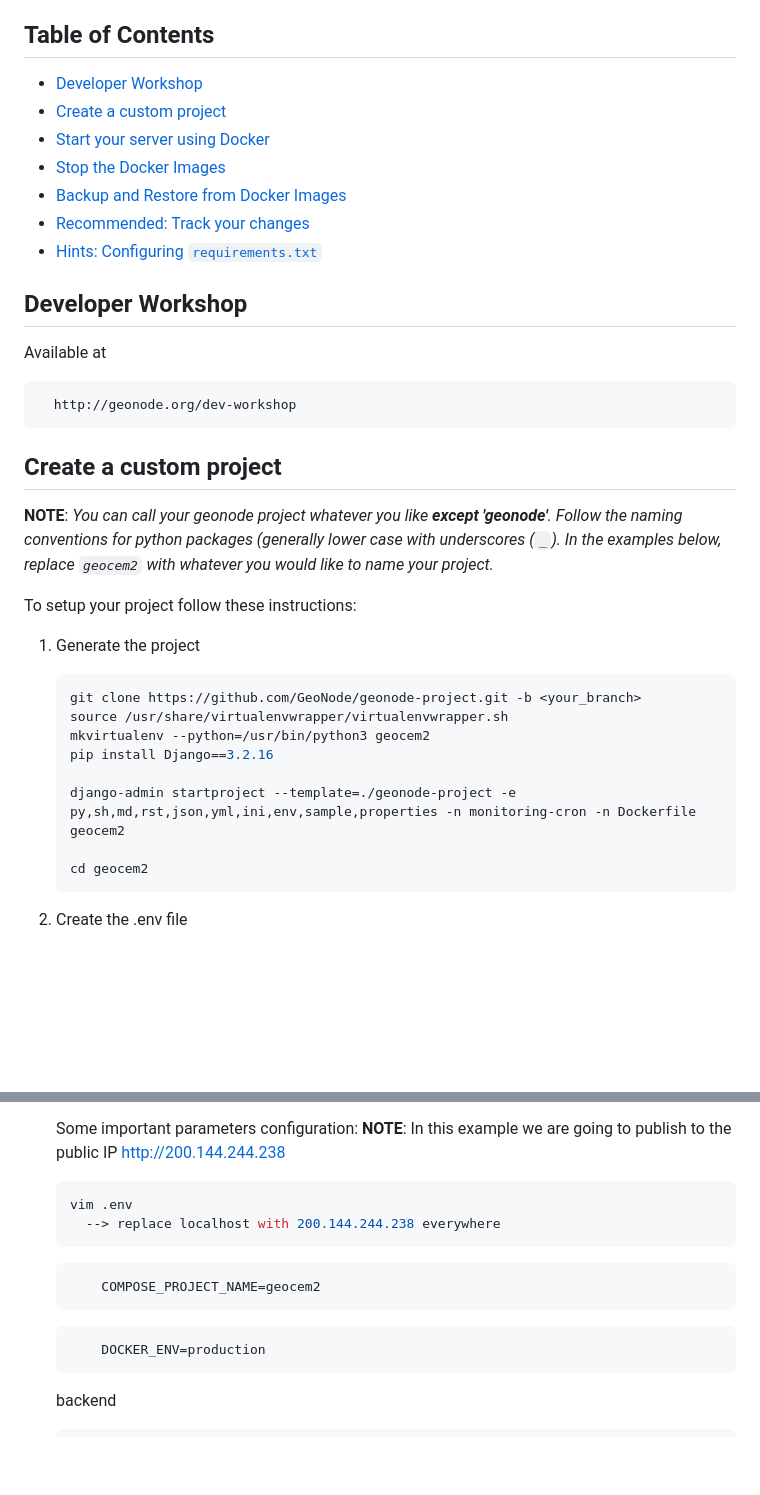
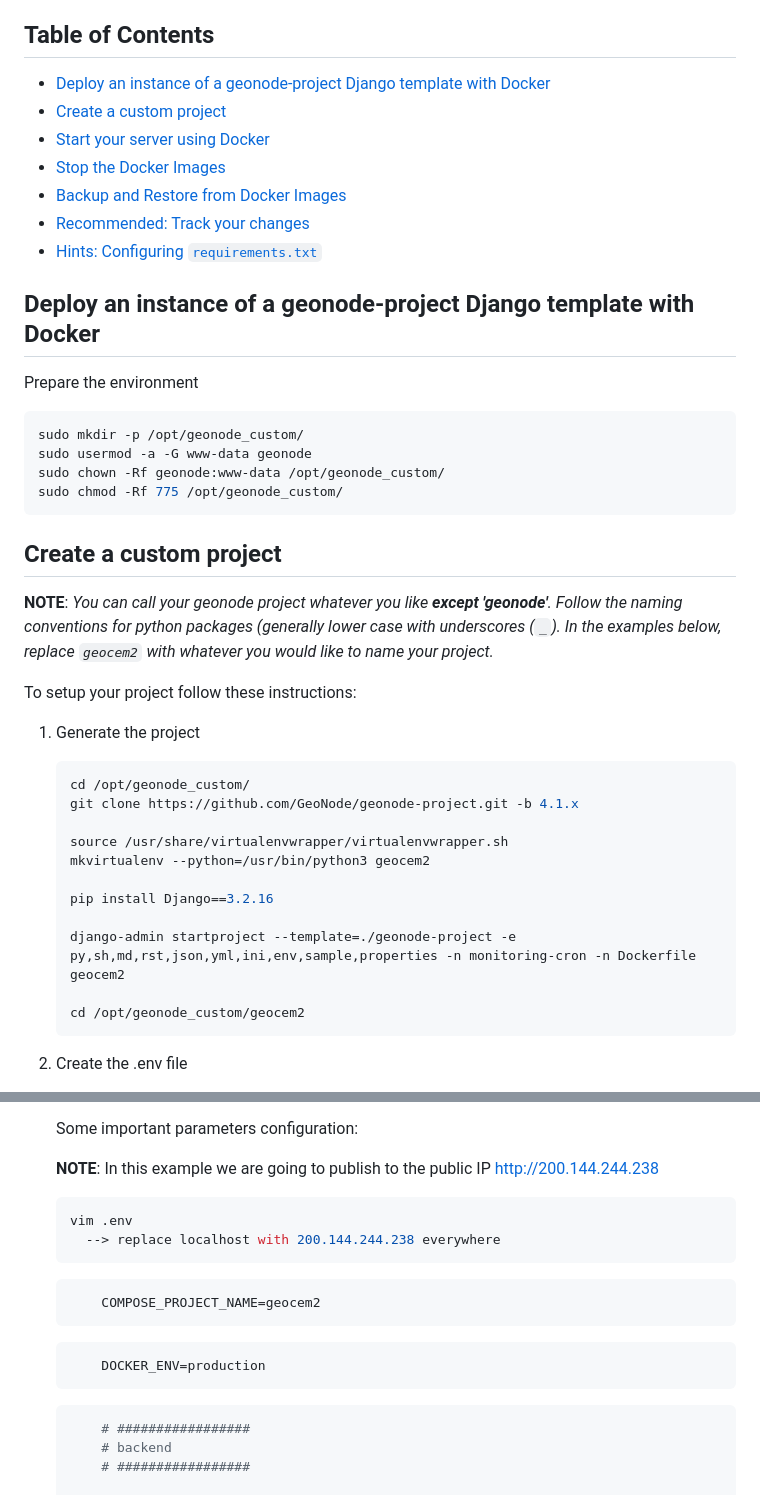
Before and after one commit to hansbecc/geocem2, a Markdown page: README.md, 2 parts joined by grey strips. GitHub-like rendering; blank space fills up the shorter version.

````diff
--- a/README.md
+++ b/README.md
@@ -4,7 +4,7 @@ GeoNode template project. Generates a django project with GeoNode support.
 
 ## Table of Contents
 
--  [Developer Workshop](#developer-Workshop)
+-  [Deploy an instance of a geonode-project Django template with Docker](#deploy-an-instance-of-a-geonode-project-django-template-with-docker)
 -  [Create a custom project](#create-a-custom-project)
 -  [Start your server using Docker](#start-your-server-using-docker)
 -  [Stop the Docker Images](#stop-the-docker-images)
@@ -12,13 +12,17 @@ GeoNode template project. Generates a django project with GeoNode support.
 -  [Recommended: Track your changes](#recommended-track-your-changes)
 -  [Hints: Configuring `requirements.txt`](#hints-configuring-requirementstxt)
 
-## Developer Workshop
+## Deploy an instance of a geonode-project Django template with Docker
 
-Available at
+Prepare the environment
 
-  ```bash
-    http://geonode.org/dev-workshop
-  ```
+```bash
+sudo mkdir -p /opt/geonode_custom/
+sudo usermod -a -G www-data geonode
+sudo chown -Rf geonode:www-data /opt/geonode_custom/
+sudo chmod -Rf 775 /opt/geonode_custom/
+```
+
 
 ## Create a custom project
 
@@ -29,14 +33,17 @@ To setup your project follow these instructions:
 1. Generate the project
 
     ```bash
-    git clone https://github.com/GeoNode/geonode-project.git -b <your_branch>
+    cd /opt/geonode_custom/
+    git clone https://github.com/GeoNode/geonode-project.git -b 4.1.x
+
     source /usr/share/virtualenvwrapper/virtualenvwrapper.sh
     mkvirtualenv --python=/usr/bin/python3 geocem2
+
     pip install Django==3.2.16
 
     django-admin startproject --template=./geonode-project -e py,sh,md,rst,json,yml,ini,env,sample,properties -n monitoring-cron -n Dockerfile geocem2
 
-    cd geocem2
+    cd /opt/geonode_custom/geocem2
     ```
 
 2. Create the .env file
@@ -63,6 +70,7 @@ To setup your project follow these instructions:
     - *file*: absolute path to a json file that contains all the above configuration
 
     Some important parameters configuration:
+
     **NOTE**: In this example we are going to publish to the public IP http://200.144.244.238
 
     ```bash
@@ -76,8 +84,12 @@ To setup your project follow these instructions:
     ```bash
         DOCKER_ENV=production
     ```
-    backend
+
     ```bash
+        # #################
+        # backend
+        # #################
+
         POSTGRES_USER=postgres
         POSTGRES_PASSWORD=postgres
         GEONODE_DATABASE=geocem2
````
